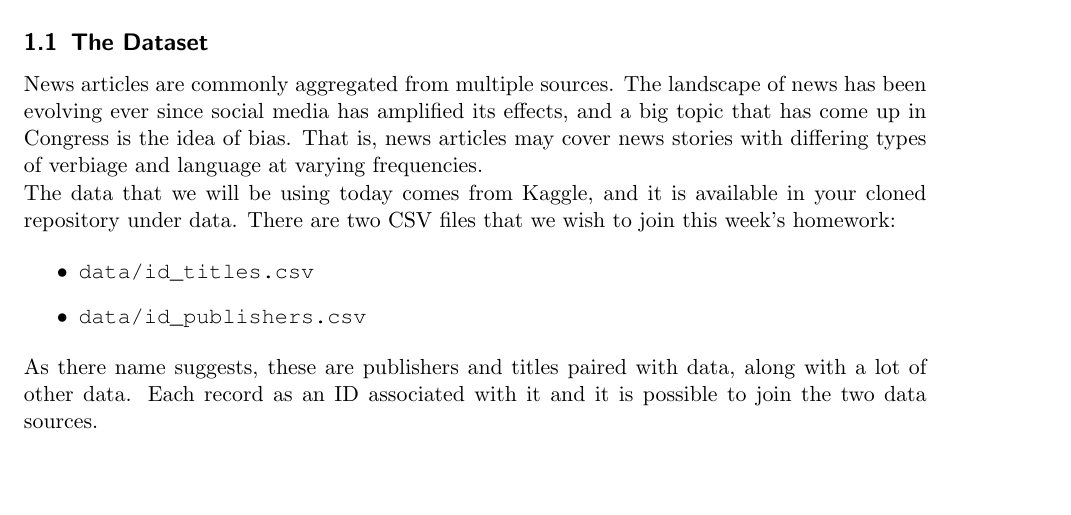
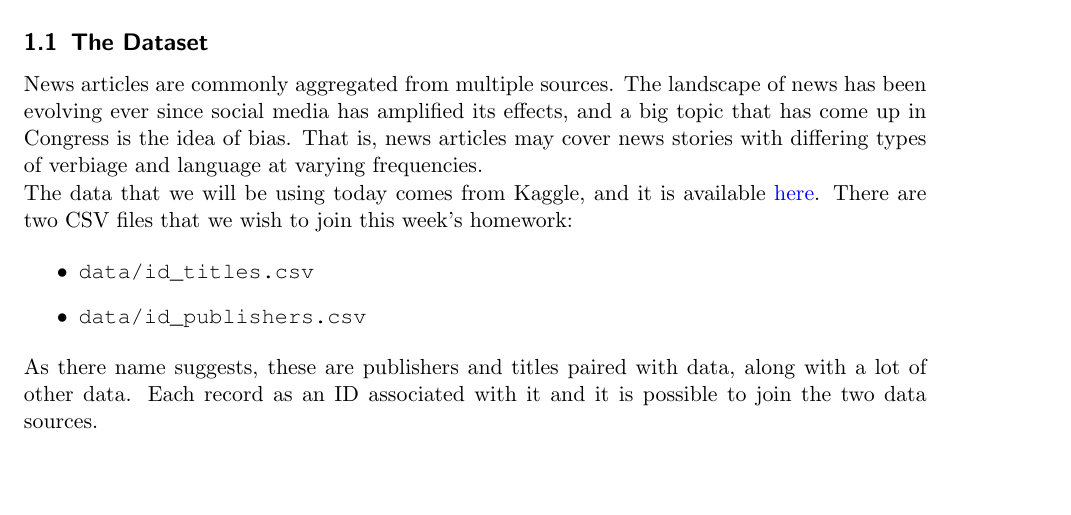
Before and after one commit to kni-neu/homework-3, a LaTeX problem sheet (assignment3-questions.tex): part of page 1 of 4, cut so that both start at the same text. Compiled offline with pdfLaTeX.

Commit message:
Updated links and PDFs

```diff
--- a/assignment3-questions.tex
+++ b/assignment3-questions.tex
@@ -17,7 +17,7 @@ The purpose of this section is to build training pre-processing code that would
 
 News articles are commonly aggregated from multiple sources. The landscape of news has been evolving ever since social media has amplified its effects, and a big topic that has come up in Congress is the idea of bias. That is, news articles may cover news stories with differing types of verbiage and language at varying frequencies.
 
-The data that we will be using today comes from Kaggle, and it is available in your cloned repository under data. There are two CSV files that we wish to join this week's homework:
+The data that we will be using today comes from Kaggle, and it is available \href{https://course.ccs.neu.edu/cs6220/homework-3/}{here}. There are two CSV files that we wish to join this week's homework:
 
 \begin{itemize}
     \item \verb"data/id_titles.csv"
```
Also changed, not shown: README.md, assignment3-questions.pdf.
